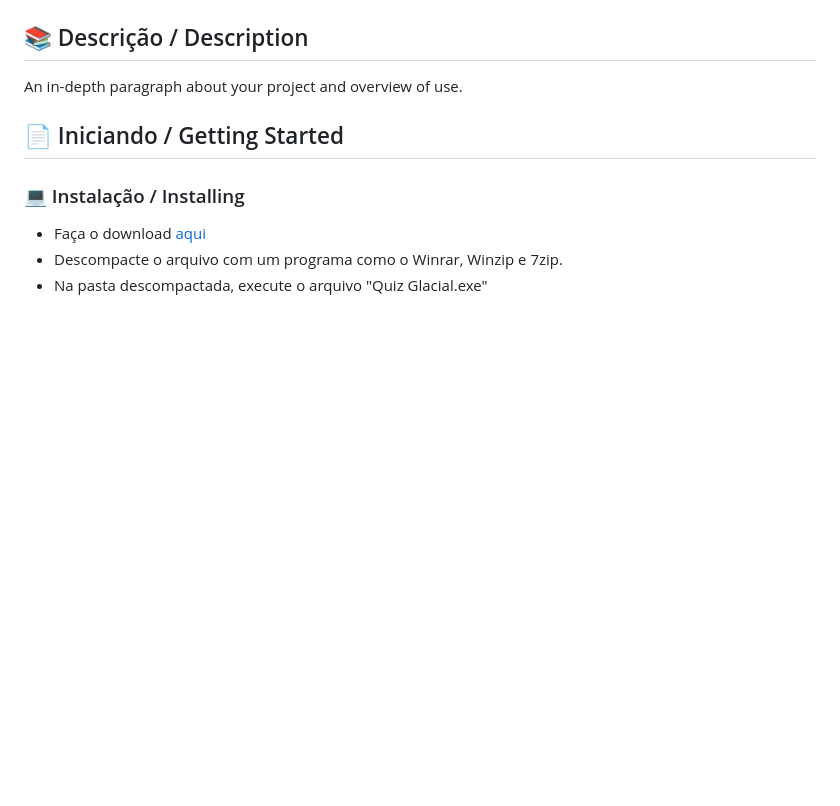
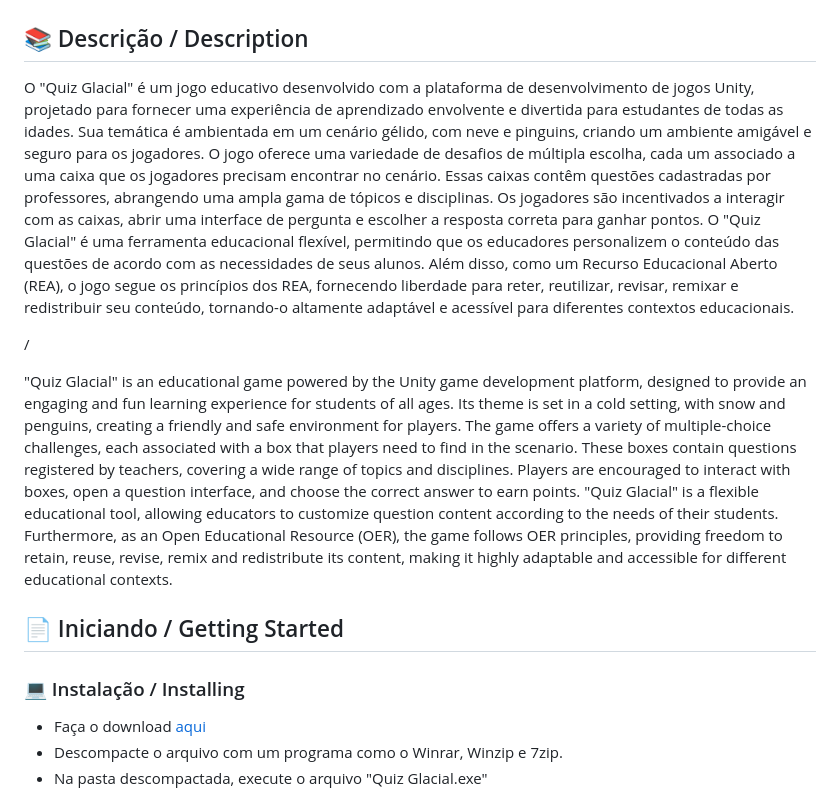
Before and after one commit to Ernakh/QuizGlacial, a Markdown page: README.md, the part around the change. Rendered like a GitHub page; blank space fills up the shorter version.

```diff
--- a/README.md
+++ b/README.md
@@ -8,7 +8,11 @@ Simple overview of use/purpose.
 
 ## 📚 Descrição / Description
 
-An in-depth paragraph about your project and overview of use.
+O "Quiz Glacial" é um jogo educativo desenvolvido com a plataforma de desenvolvimento de jogos Unity, projetado para fornecer uma experiência de aprendizado envolvente e divertida para estudantes de todas as idades. Sua temática é ambientada em um cenário gélido, com neve e pinguins, criando um ambiente amigável e seguro para os jogadores. O jogo oferece uma variedade de desafios de múltipla escolha, cada um associado a uma caixa que os jogadores precisam encontrar no cenário. Essas caixas contêm questões cadastradas por professores, abrangendo uma ampla gama de tópicos e disciplinas. Os jogadores são incentivados a interagir com as caixas, abrir uma interface de pergunta e escolher a resposta correta para ganhar pontos. O "Quiz Glacial" é uma ferramenta educacional flexível, permitindo que os educadores personalizem o conteúdo das questões de acordo com as necessidades de seus alunos. Além disso, como um Recurso Educacional Aberto (REA), o jogo segue os princípios dos REA, fornecendo liberdade para reter, reutilizar, revisar, remixar e redistribuir seu conteúdo, tornando-o altamente adaptável e acessível para diferentes contextos educacionais.
+
+/
+
+"Quiz Glacial" is an educational game powered by the Unity game development platform, designed to provide an engaging and fun learning experience for students of all ages. Its theme is set in a cold setting, with snow and penguins, creating a friendly and safe environment for players. The game offers a variety of multiple-choice challenges, each associated with a box that players need to find in the scenario. These boxes contain questions registered by teachers, covering a wide range of topics and disciplines. Players are encouraged to interact with boxes, open a question interface, and choose the correct answer to earn points. "Quiz Glacial" is a flexible educational tool, allowing educators to customize question content according to the needs of their students. Furthermore, as an Open Educational Resource (OER), the game follows OER principles, providing freedom to retain, reuse, revise, remix and redistribute its content, making it highly adaptable and accessible for different educational contexts.
 
 ## 📄 Iniciando / Getting Started
 
```
